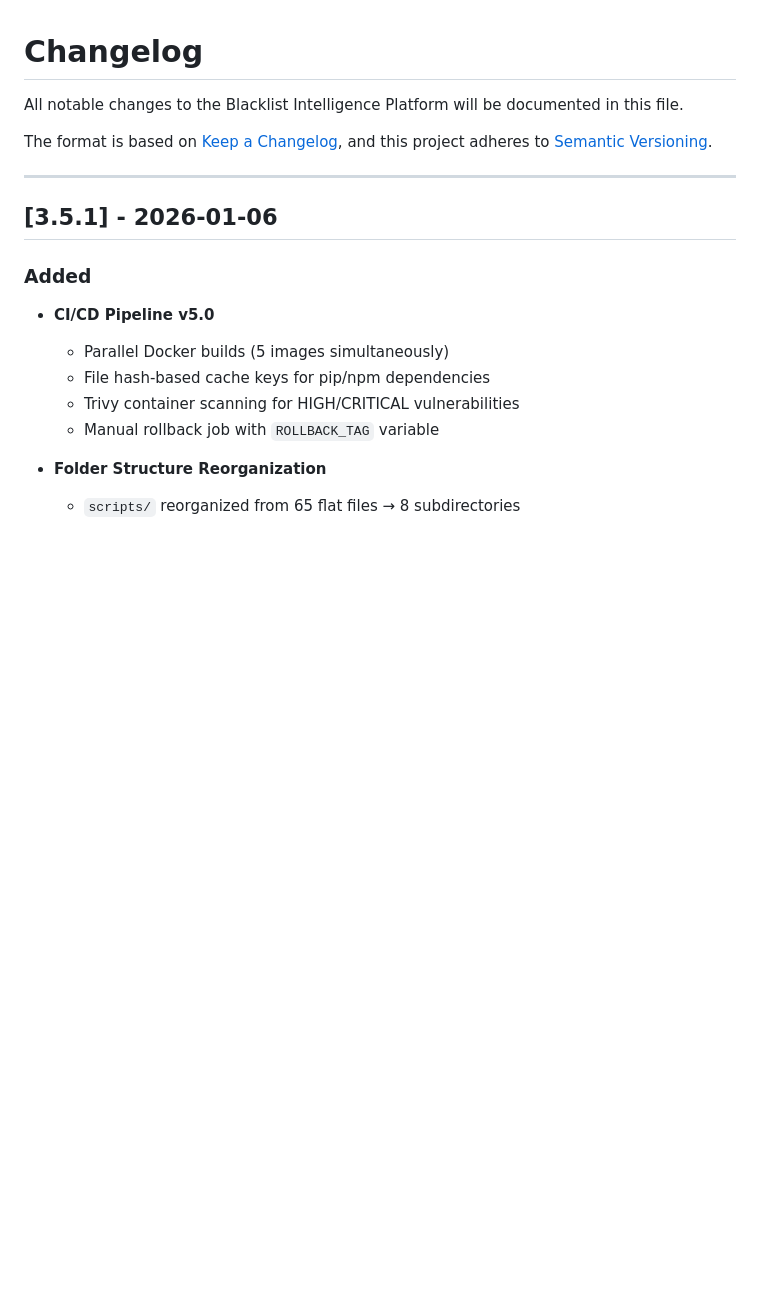
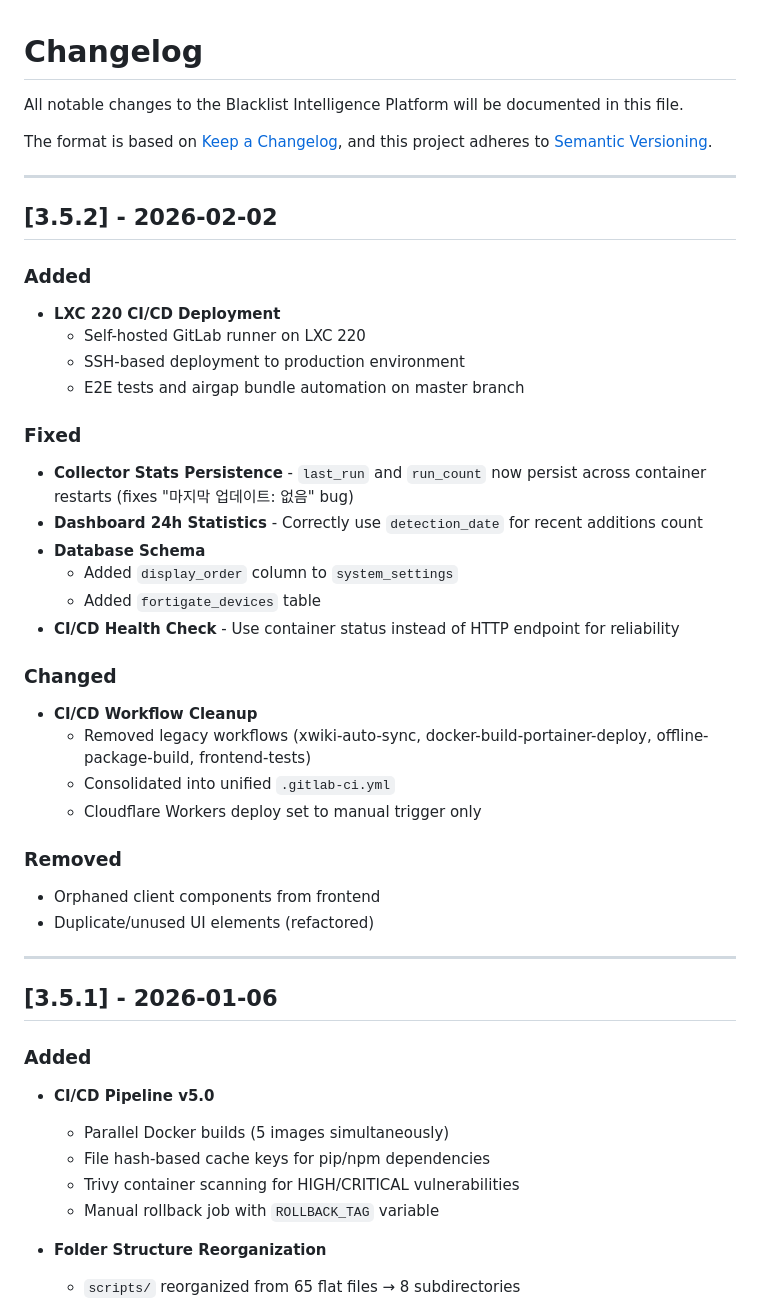
Before and after one commit to jclee-lab/blacklist, a Markdown page: CHANGELOG.md, the part around the change. GitHub-like rendering; blank space fills up the shorter version.

Commit message:
docs(changelog): add v3.5.2 release notes

```diff
--- a/CHANGELOG.md
+++ b/CHANGELOG.md
@@ -4,6 +4,34 @@ All notable changes to the Blacklist Intelligence Platform will be documented in
 
 The format is based on [Keep a Changelog](https://keepachangelog.com/en/1.0.0/),
 and this project adheres to [Semantic Versioning](https://semver.org/spec/v2.0.0.html).
+
+---
+
+## [3.5.2] - 2026-02-02
+
+### Added
+- **LXC 220 CI/CD Deployment**
+  - Self-hosted GitLab runner on LXC 220
+  - SSH-based deployment to production environment
+  - E2E tests and airgap bundle automation on master branch
+
+### Fixed
+- **Collector Stats Persistence** - `last_run` and `run_count` now persist across container restarts (fixes "마지막 업데이트: 없음" bug)
+- **Dashboard 24h Statistics** - Correctly use `detection_date` for recent additions count
+- **Database Schema**
+  - Added `display_order` column to `system_settings`
+  - Added `fortigate_devices` table
+- **CI/CD Health Check** - Use container status instead of HTTP endpoint for reliability
+
+### Changed
+- **CI/CD Workflow Cleanup**
+  - Removed legacy workflows (xwiki-auto-sync, docker-build-portainer-deploy, offline-package-build, frontend-tests)
+  - Consolidated into unified `.gitlab-ci.yml`
+  - Cloudflare Workers deploy set to manual trigger only
+
+### Removed
+- Orphaned client components from frontend
+- Duplicate/unused UI elements (refactored)
 
 ---
 
```
